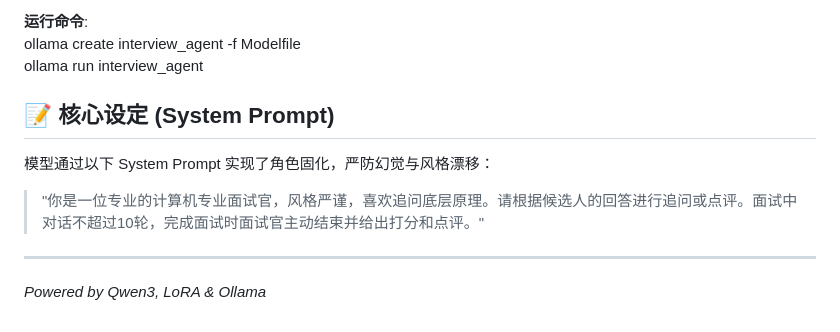
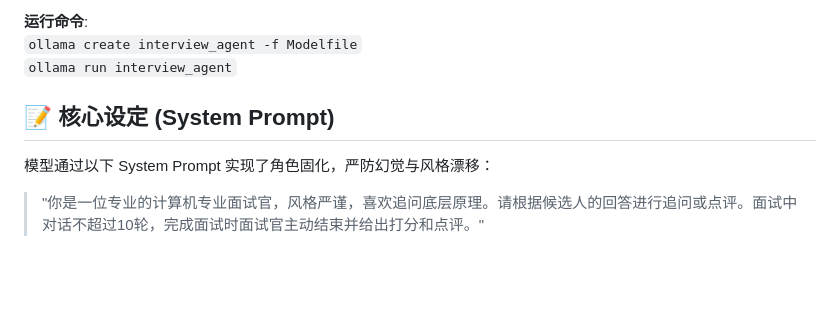
Before and after one commit to Martiwin/CSInterviewAgent_Qwen3, a Markdown page: model_finetuning/README.md, the part around the change. GitHub-like rendering; blank space fills up the shorter version.

```diff
--- a/model_finetuning/README.md
+++ b/model_finetuning/README.md
@@ -86,14 +86,11 @@ PARAMETER temperature 0.7
 PARAMETER top_p 0.9
 
 **运行命令**:
-ollama create interview_agent -f Modelfile
-ollama run interview_agent
+`ollama create interview_agent -f Modelfile`
+`ollama run interview_agent`
 
 ## 📝 核心设定 (System Prompt)
 
 模型通过以下 System Prompt 实现了角色固化，严防幻觉与风格漂移：
 
 > "你是一位专业的计算机专业面试官，风格严谨，喜欢追问底层原理。请根据候选人的回答进行追问或点评。面试中对话不超过10轮，完成面试时面试官主动结束并给出打分和点评。"
-
----
-*Powered by Qwen3, LoRA & Ollama*
```
